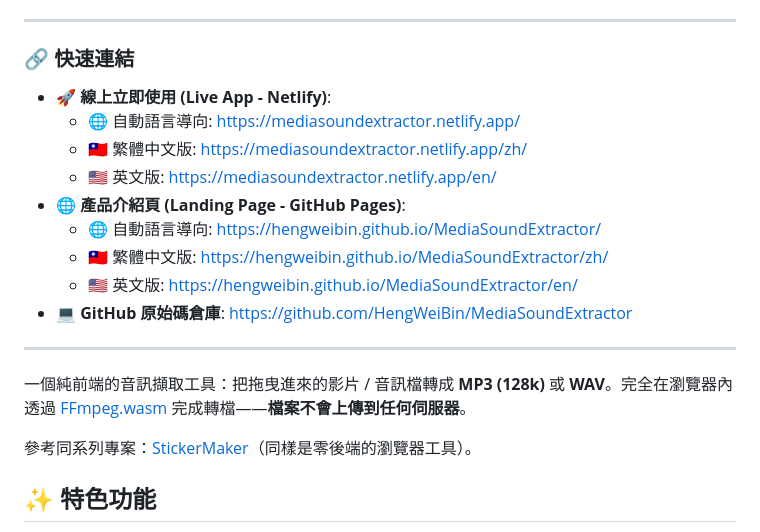
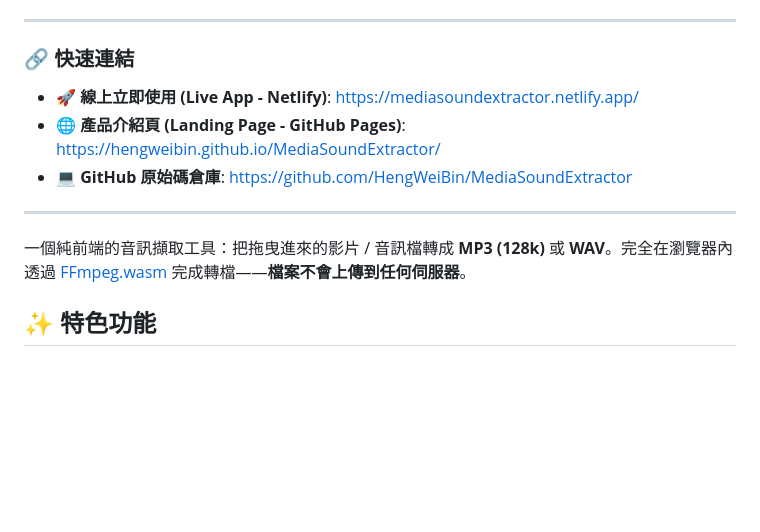
Before and after one commit to HengWeiBin/MediaSoundExtractor, a Markdown page: README.zh-TW.md, the part around the change. Drawn GitHub-style; blank space fills up the shorter version.

```diff
--- a/README.zh-TW.md
+++ b/README.zh-TW.md
@@ -25,21 +25,13 @@
 
 ### 🔗 快速連結
 
-- 🚀 **線上立即使用 (Live App - Netlify)**:
-  - 🌐 自動語言導向: [https://mediasoundextractor.netlify.app/](https://mediasoundextractor.netlify.app/)
-  - 🇹🇼 繁體中文版: [https://mediasoundextractor.netlify.app/zh/](https://mediasoundextractor.netlify.app/zh/)
-  - 🇺🇸 英文版: [https://mediasoundextractor.netlify.app/en/](https://mediasoundextractor.netlify.app/en/)
-- 🌐 **產品介紹頁 (Landing Page - GitHub Pages)**:
-  - 🌐 自動語言導向: [https://hengweibin.github.io/MediaSoundExtractor/](https://hengweibin.github.io/MediaSoundExtractor/)
-  - 🇹🇼 繁體中文版: [https://hengweibin.github.io/MediaSoundExtractor/zh/](https://hengweibin.github.io/MediaSoundExtractor/zh/)
-  - 🇺🇸 英文版: [https://hengweibin.github.io/MediaSoundExtractor/en/](https://hengweibin.github.io/MediaSoundExtractor/en/)
+- 🚀 **線上立即使用 (Live App - Netlify)**: [https://mediasoundextractor.netlify.app/](https://mediasoundextractor.netlify.app/)
+- 🌐 **產品介紹頁 (Landing Page - GitHub Pages)**: [https://hengweibin.github.io/MediaSoundExtractor/](https://hengweibin.github.io/MediaSoundExtractor/)
 - 💻 **GitHub 原始碼倉庫**: [https://github.com/HengWeiBin/MediaSoundExtractor](https://github.com/HengWeiBin/MediaSoundExtractor)
 
 ---
 
 一個純前端的音訊擷取工具：把拖曳進來的影片 / 音訊檔轉成 **MP3 (128k)** 或 **WAV**。完全在瀏覽器內透過 [FFmpeg.wasm](https://ffmpegwasm.netlify.app/) 完成轉檔——**檔案不會上傳到任何伺服器**。
-
-參考同系列專案：[StickerMaker](https://github.com/HengWeiBin/StickerMaker)（同樣是零後端的瀏覽器工具）。
 
 ## ✨ 特色功能
 
```
Also changed, not shown: README.md (+2 -10 lines).
